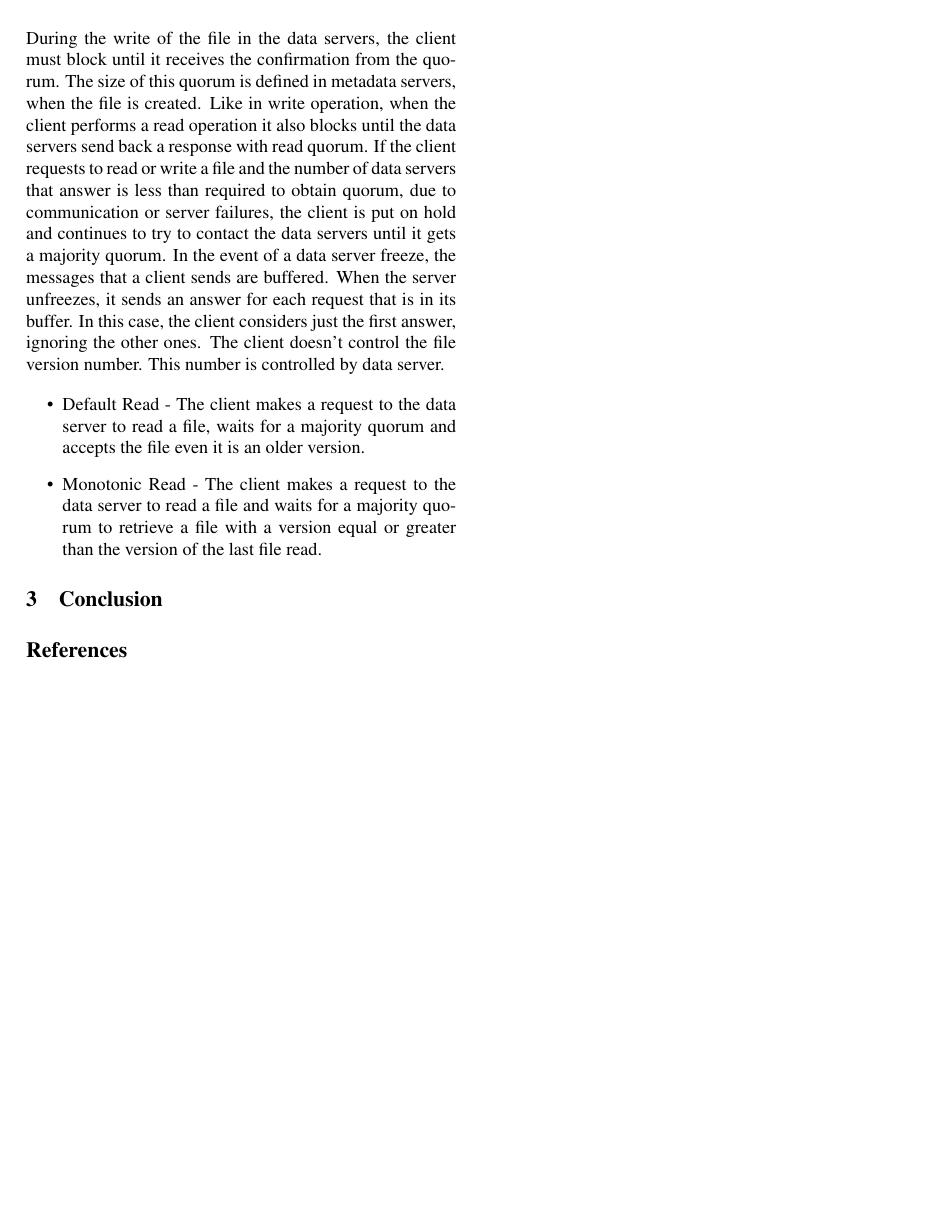
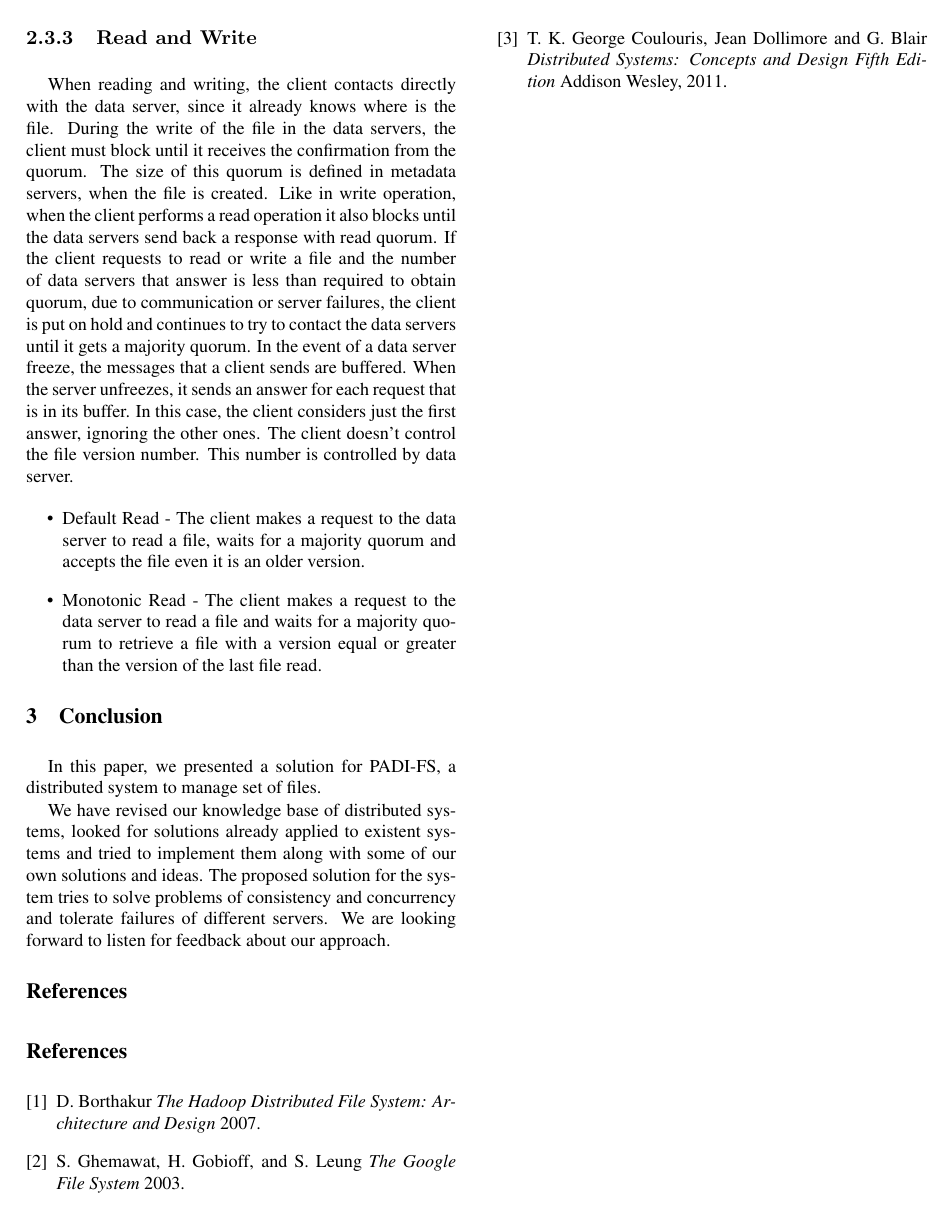
Before and after one commit to nunofmaia/padi-fs, a LaTeX paper (initial-paper/padi-fs.tex, which reads initial-paper/conclusion.tex, initial-paper/padi-fs.sty): page 4 of 4. Compiled offline with pdfLaTeX; a missing bibliography style is replaced by a similar one.

Commit message:
Finished editing the paper and added references.

```diff
--- a/initial-paper/conclusion.tex
+++ b/initial-paper/conclusion.tex
@@ -1 +1,10 @@
 \section{Conclusion}
+
+In this paper, we presented a solution for PADI-FS, a distributed system
+to manage set of files.
+
+We have revised our knowledge base of distributed systems, looked for solutions
+already applied to existent systems and tried to implement them along with some
+of our own solutions and ideas. The proposed solution for the system tries to
+solve problems of consistency and concurrency and tolerate failures of different
+servers. We are looking forward to listen for feedback about our approach.
--- a/initial-paper/padi-fs.sty
+++ b/initial-paper/padi-fs.sty
@@ -160,6 +160,9 @@
    {14pt plus 2pt minus 2pt}{14pt plus 2pt minus 2pt} {\large\bf}}
 \def\subsection{\@startsection {subsection}{2}{\z@}
    {13pt plus 2pt minus 2pt}{13pt plus 2pt minus 2pt} {\elvbf}}
+%test
+\def\subsubsection{\@startsection {subsubsection}{3}{\z@}
+   {13pt plus 2pt minus 2pt}{13pt plus 2pt minus 2pt} {\elvbf}}
 
 % add the period after section numbers
 \newcommand{\Section}[1]{\section{\hskip -1em.~#1}}
--- a/initial-paper/padi-fs.tex
+++ b/initial-paper/padi-fs.tex
@@ -53,8 +53,17 @@
 
 %-------------------------------------------------------------------------
 
-\nocite{ex1,ex2}
 \bibliographystyle{padi-fs}
 \bibliography{padi-fs}
 
+\begin{thebibliography}{1}
+
+  \bibitem{notes} D. Borthakur {\em The Hadoop Distributed File System: Architecture and Design}  2007.
+
+  \bibitem{impj}  S. Ghemawat, H. Gobioff, and S. Leung {\em The Google File System} 2003.
+
+  \bibitem{norman} T. K. George Coulouris, Jean Dollimore and G. Blair {\em Distributed Systems: Concepts and Design Fifth Edition} Addison Wesley, 2011.
+
+\end{thebibliography}
+
 \end{document}
```
Also changed, not shown: initial-paper/metadata.tex (+1 -1 lines).
